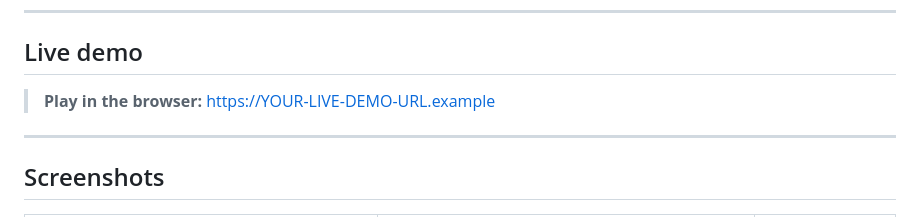
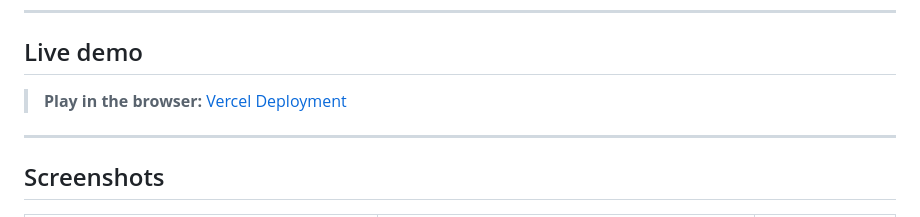
Before and after one commit to VulcanCoder420/hopper-platformer, a Markdown page: README.md, the part around the change. GitHub-like rendering.

Commit message:
- Update live demo link in README

```diff
--- a/README.md
+++ b/README.md
@@ -14,7 +14,7 @@ Guide **Hopper** across sky-island stages: run, leap, collect coins, stomp **Bru
 
 ## Live demo
 
-> **Play in the browser:** [https://YOUR-LIVE-DEMO-URL.example](https://YOUR-LIVE-DEMO-URL.example)
+> **Play in the browser:** [Vercel Deployment](https://hopper-platformer.vercel.app/)
 
 ---
 
```
